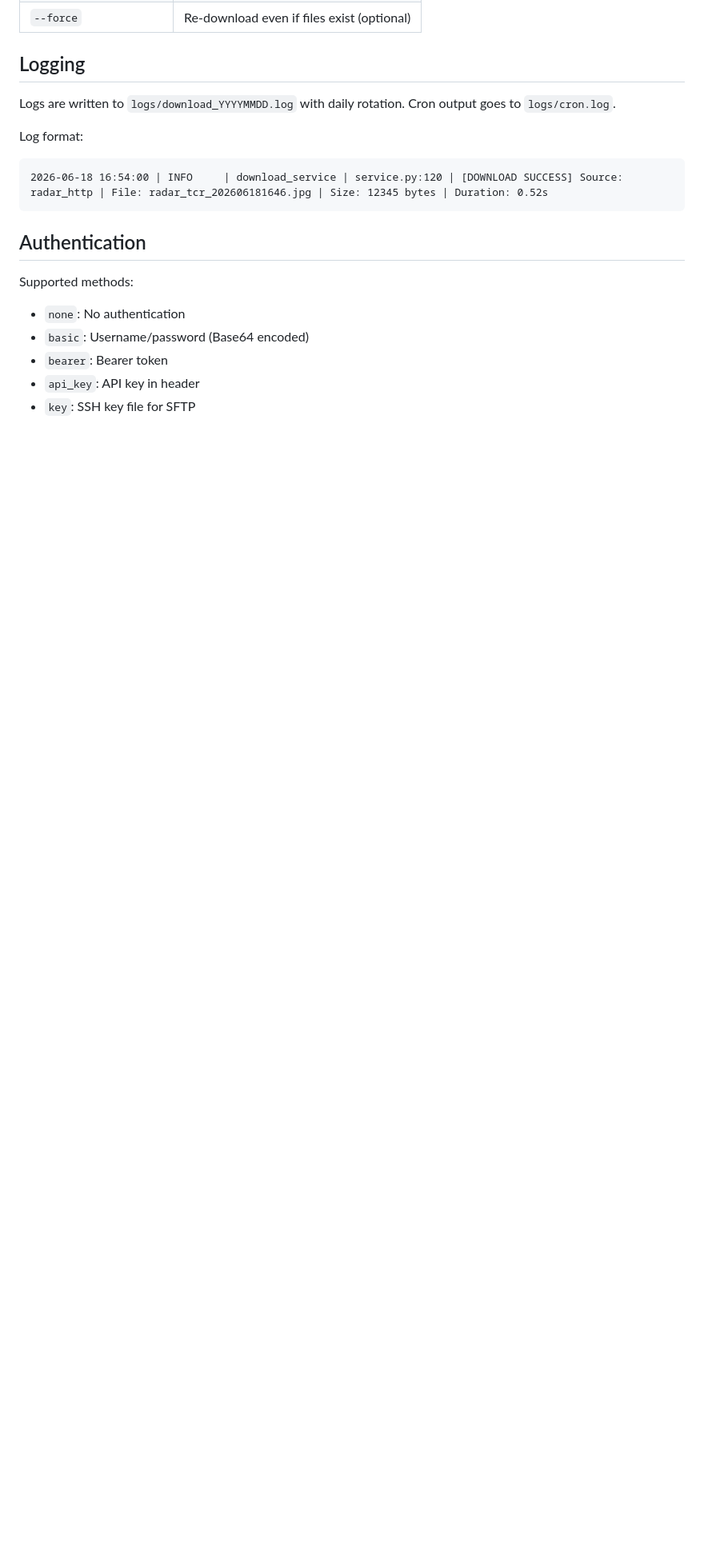
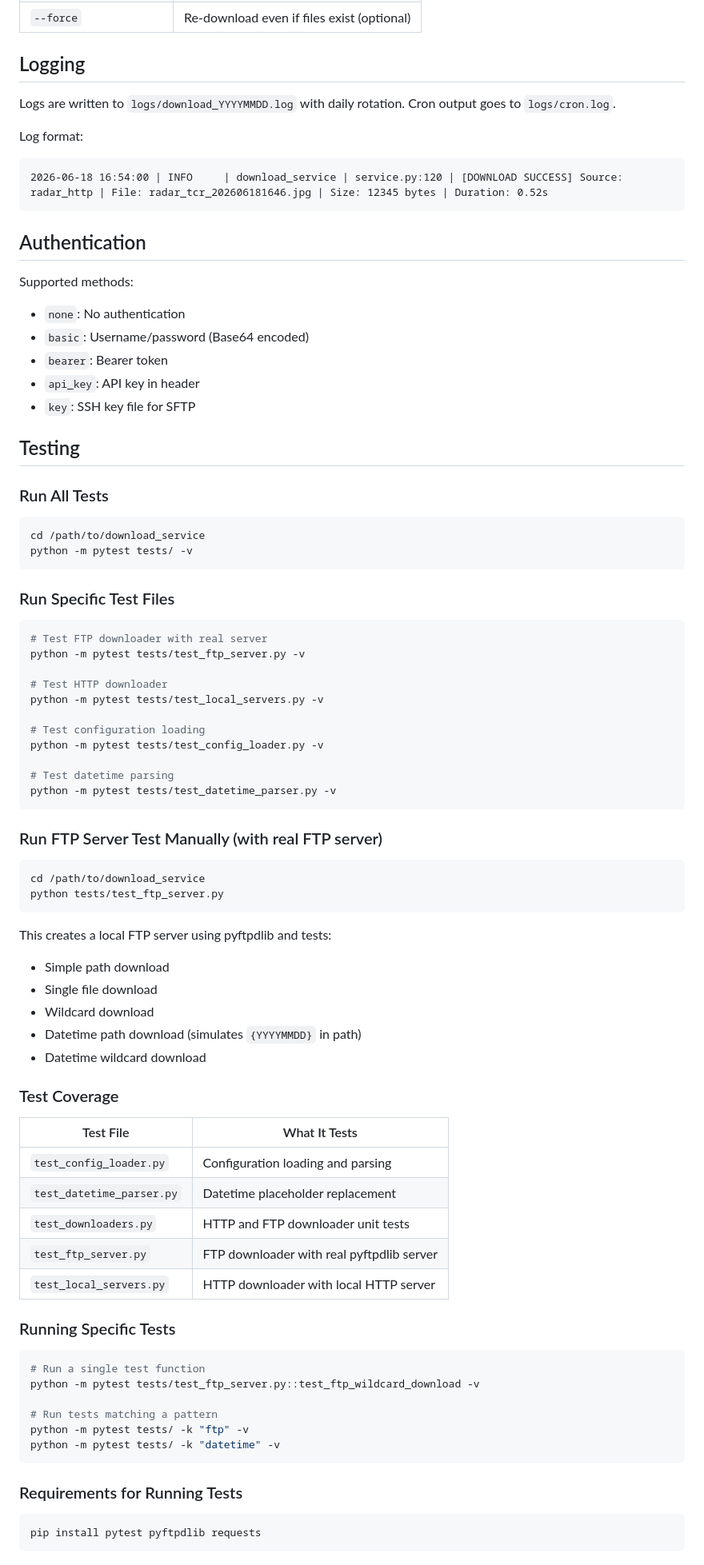
Before and after one commit to aimuteor/download-service, a Markdown page: README.md, the part around the change. Shown at 80% size. GitHub-like rendering; blank space fills up the shorter version.

Commit message:
Add testing section to README
- Run all tests with pytest
- Run specific test files
- Run FTP server test manually
- Test coverage table
- Running specific tests
- Requirements for testing

````diff
--- a/README.md
+++ b/README.md
@@ -399,3 +399,64 @@ Supported methods:
 - `bearer`: Bearer token
 - `api_key`: API key in header
 - `key`: SSH key file for SFTP
+
+## Testing
+
+### Run All Tests
+```bash
+cd /path/to/download_service
+python -m pytest tests/ -v
+```
+
+### Run Specific Test Files
+```bash
+# Test FTP downloader with real server
+python -m pytest tests/test_ftp_server.py -v
+
+# Test HTTP downloader
+python -m pytest tests/test_local_servers.py -v
+
+# Test configuration loading
+python -m pytest tests/test_config_loader.py -v
+
+# Test datetime parsing
+python -m pytest tests/test_datetime_parser.py -v
+```
+
+### Run FTP Server Test Manually (with real FTP server)
+```bash
+cd /path/to/download_service
+python tests/test_ftp_server.py
+```
+
+This creates a local FTP server using pyftpdlib and tests:
+- Simple path download
+- Single file download
+- Wildcard download
+- Datetime path download (simulates `{YYYYMMDD}` in path)
+- Datetime wildcard download
+
+### Test Coverage
+
+| Test File | What It Tests |
+|-----------|---------------|
+| `test_config_loader.py` | Configuration loading and parsing |
+| `test_datetime_parser.py` | Datetime placeholder replacement |
+| `test_downloaders.py` | HTTP and FTP downloader unit tests |
+| `test_ftp_server.py` | FTP downloader with real pyftpdlib server |
+| `test_local_servers.py` | HTTP downloader with local HTTP server |
+
+### Running Specific Tests
+```bash
+# Run a single test function
+python -m pytest tests/test_ftp_server.py::test_ftp_wildcard_download -v
+
+# Run tests matching a pattern
+python -m pytest tests/ -k "ftp" -v
+python -m pytest tests/ -k "datetime" -v
+```
+
+### Requirements for Running Tests
+```bash
+pip install pytest pyftpdlib requests
+```
````
